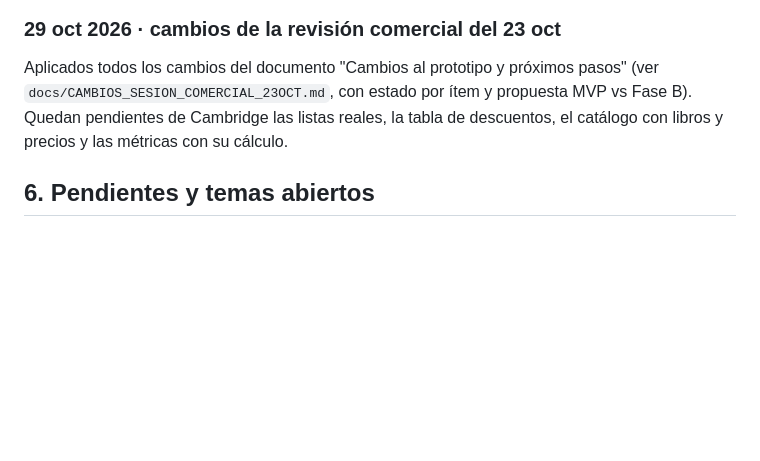
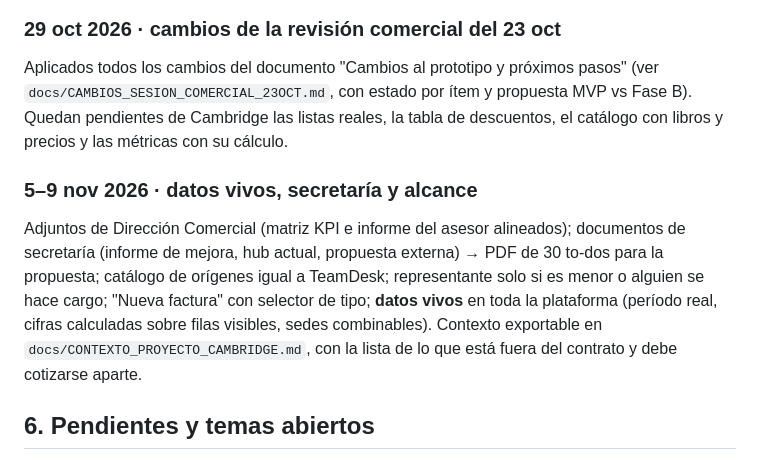
Before and after one commit to crpozo/cambridge-wireframes, a Markdown page: docs/CONTEXTO_SESION.md, the part around the change. GitHub-like rendering; blank space fills up the shorter version.

```diff
--- a/docs/CONTEXTO_SESION.md
+++ b/docs/CONTEXTO_SESION.md
@@ -101,6 +101,9 @@ Reflejados en el tablero comercial (matriz KPI, por origen, sedes combinables, f
 ### 29 oct 2026 · cambios de la revisión comercial del 23 oct
 Aplicados todos los cambios del documento "Cambios al prototipo y próximos pasos" (ver `docs/CAMBIOS_SESION_COMERCIAL_23OCT.md`, con estado por ítem y propuesta MVP vs Fase B). Quedan pendientes de Cambridge las listas reales, la tabla de descuentos, el catálogo con libros y precios y las métricas con su cálculo.
 
+### 5–9 nov 2026 · datos vivos, secretaría y alcance
+Adjuntos de Dirección Comercial (matriz KPI e informe del asesor alineados); documentos de secretaría (informe de mejora, hub actual, propuesta externa) → PDF de 30 to-dos para la propuesta; catálogo de orígenes igual a TeamDesk; representante solo si es menor o alguien se hace cargo; "Nueva factura" con selector de tipo; **datos vivos** en toda la plataforma (período real, cifras calculadas sobre filas visibles, sedes combinables). Contexto exportable en `docs/CONTEXTO_PROYECTO_CAMBRIDGE.md`, con la lista de lo que está fuera del contrato y debe cotizarse aparte.
+
 ## 6. Pendientes y temas abiertos
 
 - Acceso a TeamDesk desde el entorno (bloqueado por política de red). Alternativas: permitir `teamdesk.net` en la política del entorno o exportar el esquema/vistas.
```
Also changed, not shown: CLAUDE.md (+4 -1 lines), docs/CONTEXTO_PROYECTO_CAMBRIDGE.md (added, +67 -0 lines).
